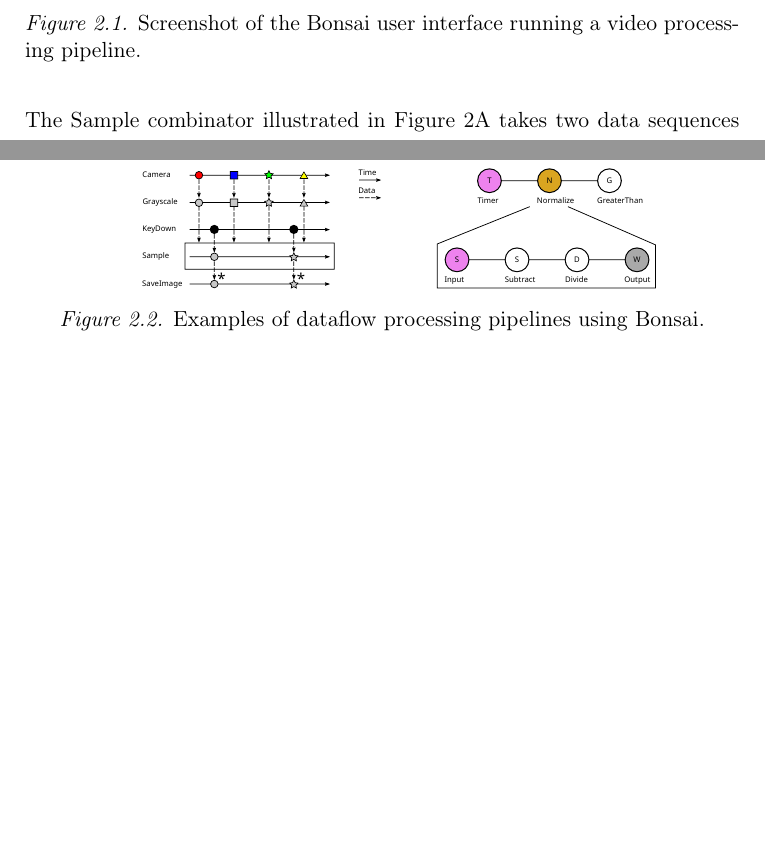
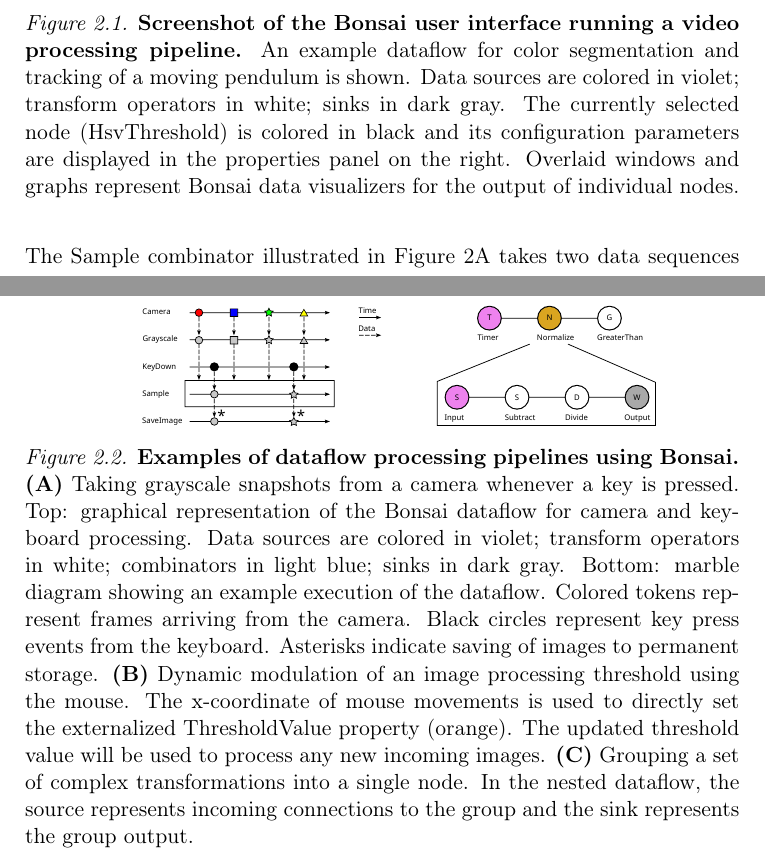
Before and after one commit to glopesdev/phd-thesis, a LaTeX thesis (thesis.tex, which reads chapters/subsectChTools/bonsai.tex): two parts of pages 25 and 27 of 64 before the commit and two parts of pages 25 and 26 of 65 after it, joined at a grey line, cut so that both start at the same text, the shorter picture padded with empty space. Compiled offline with pdfLaTeX; a LaTeX package or settings file that is missing is left out.

Commit message:
Fixed figure label formatting.

```diff
--- a/chapters/subsectChTools/bonsai.tex
+++ b/chapters/subsectChTools/bonsai.tex
@@ -49,7 +49,7 @@
 \scalebox{0.7}{\includegraphics[width=\linewidth]{chapters/figuresChTools/bonsaiInterface.png}}
 \end{center}
 \vspace{-5mm}
-\caption{Screenshot of the Bonsai user interface running a video processing pipeline.}
+\caption{\textbf{Screenshot of the Bonsai user interface running a video processing pipeline.} An example dataflow for color segmentation and tracking of a moving pendulum is shown. Data sources are colored in violet; transform operators in white; sinks in dark gray. The currently selected node (HsvThreshold) is colored in black and its configuration parameters are displayed in the properties panel on the right. Overlaid windows and graphs represent Bonsai data visualizers for the output of individual nodes.}
 \label{fig:bonsaiInterface}
 \end{figure}
 
@@ -58,7 +58,7 @@
 \scalebox{0.5}{\includesvg{chapters/figuresChTools/bonsaiExamples}}
 \end{center}
 \vspace{-5mm}
-\caption{Examples of dataflow processing pipelines using Bonsai.}
+\caption{\textbf{Examples of dataflow processing pipelines using Bonsai.} \textbf{(A)} Taking grayscale snapshots from a camera whenever a key is pressed. Top: graphical representation of the Bonsai dataflow for camera and keyboard processing. Data sources are colored in violet; transform operators in white; combinators in light blue; sinks in dark gray. Bottom: marble diagram showing an example execution of the dataflow. Colored tokens represent frames arriving from the camera. Black circles represent key press events from the keyboard. Asterisks indicate saving of images to permanent storage. \textbf{(B)} Dynamic modulation of an image processing threshold using the mouse. The x-coordinate of mouse movements is used to directly set the externalized ThresholdValue property (orange). The updated threshold value will be used to process any new incoming images. \textbf{(C)} Grouping a set of complex transformations into a single node. In the nested dataflow, the source represents incoming connections to the group and the sink represents the group output.}
 \label{fig:bonsaiExamples}
 \end{figure}
 
```
Also changed, not shown: chapters/subsectChTools/bonsai.tex (6 more changed lines).
